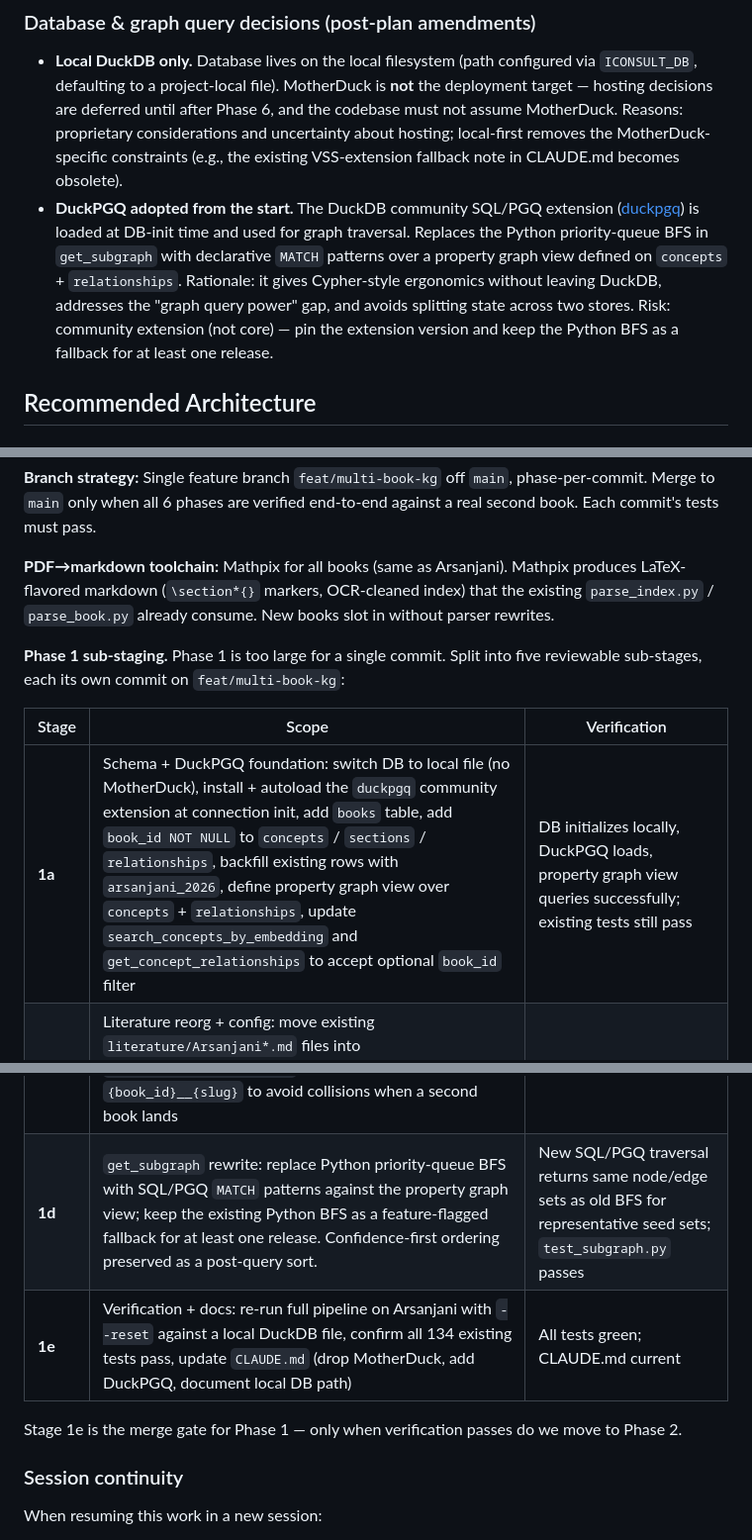
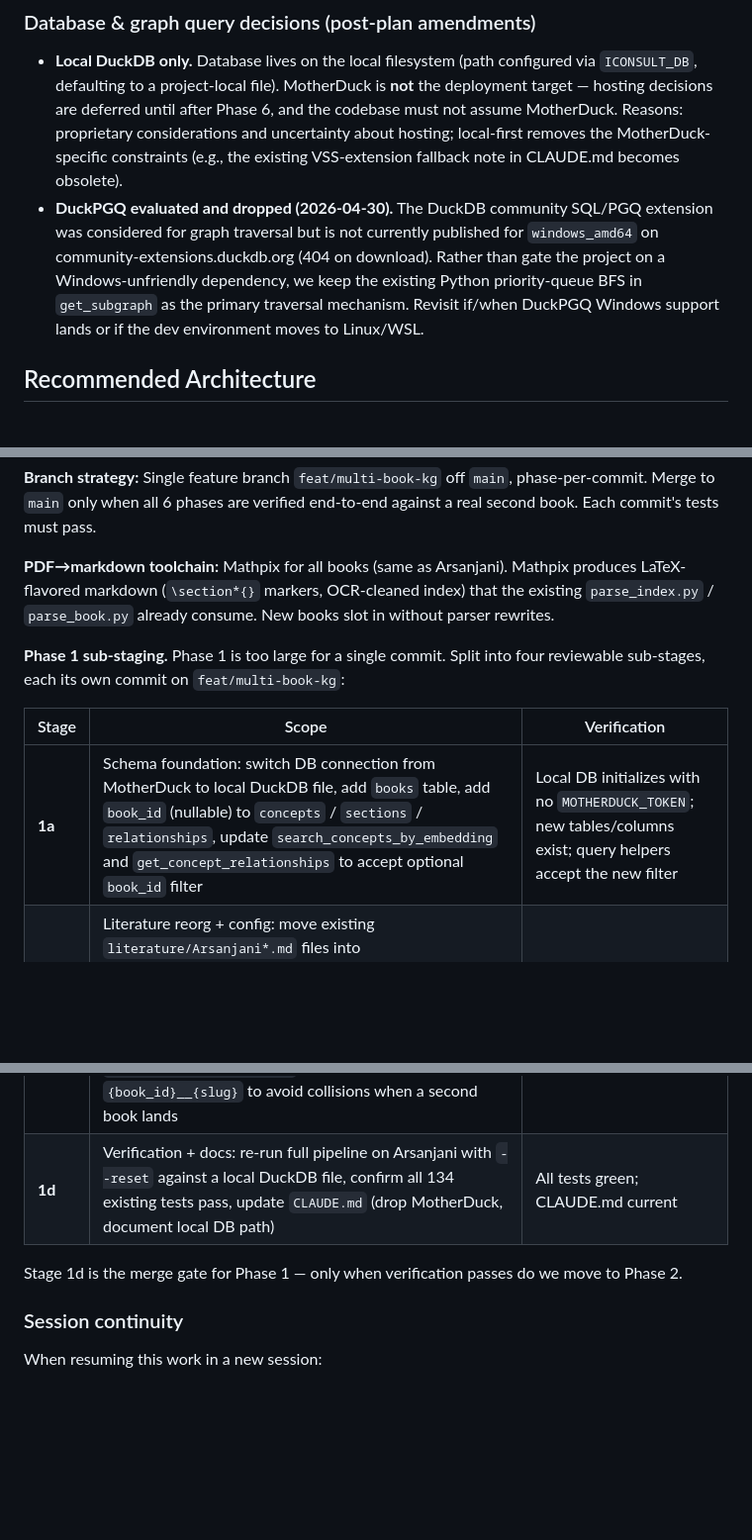
Before and after one commit to marcus-waldman/Iconsult_mcp, a Markdown page: docs/multi-book-architecture-plan.md, 3 parts joined by grey strips. Shown at 99% size. GitHub-like rendering; blank space fills up the shorter version.

Commit message:
Drop DuckPGQ from plan: not available on windows_amd64
Smoke-testing the proposed Phase 1a foundation revealed that the duckpgq
community extension returns 404 from community-extensions.duckdb.org for
windows_amd64 (DuckDB v1.4.0). Rather than gate the project on a Windows-
unfriendly dependency, we keep the existing Python priority-queue BFS in
get_subgraph as the primary graph traversal mechanism.

Phase 1 sub-staging restored to four sub-stages (1a-1d). Local-DuckDB-only
decision retained.

Co-Authored-By: Claude Opus 4.7 (1M context) <noreply@anthropic.com>

```diff
--- a/docs/multi-book-architecture-plan.md
+++ b/docs/multi-book-architecture-plan.md
@@ -21,7 +21,7 @@ User's confirmed answers:
 ### Database & graph query decisions (post-plan amendments)
 
 - **Local DuckDB only.** Database lives on the local filesystem (path configured via `ICONSULT_DB`, defaulting to a project-local file). MotherDuck is **not** the deployment target — hosting decisions are deferred until after Phase 6, and the codebase must not assume MotherDuck. Reasons: proprietary considerations and uncertainty about hosting; local-first removes the MotherDuck-specific constraints (e.g., the existing VSS-extension fallback note in CLAUDE.md becomes obsolete).
-- **DuckPGQ adopted from the start.** The DuckDB community SQL/PGQ extension ([duckpgq](https://duckdb.org/community_extensions/extensions/duckpgq)) is loaded at DB-init time and used for graph traversal. Replaces the Python priority-queue BFS in `get_subgraph` with declarative `MATCH` patterns over a property graph view defined on `concepts` + `relationships`. Rationale: it gives Cypher-style ergonomics without leaving DuckDB, addresses the "graph query power" gap, and avoids splitting state across two stores. Risk: community extension (not core) — pin the extension version and keep the Python BFS as a fallback for at least one release.
+- **DuckPGQ evaluated and dropped (2026-04-30).** The DuckDB community SQL/PGQ extension was considered for graph traversal but is not currently published for `windows_amd64` on community-extensions.duckdb.org (404 on download). Rather than gate the project on a Windows-unfriendly dependency, we keep the existing Python priority-queue BFS in `get_subgraph` as the primary traversal mechanism. Revisit if/when DuckPGQ Windows support lands or if the dev environment moves to Linux/WSL.
 
 ## Recommended Architecture
 
@@ -307,17 +307,16 @@ Add new tests:
 
 **PDF→markdown toolchain:** Mathpix for all books (same as Arsanjani). Mathpix produces LaTeX-flavored markdown (`\section*{}` markers, OCR-cleaned index) that the existing `parse_index.py` / `parse_book.py` already consume. New books slot in without parser rewrites.
 
-**Phase 1 sub-staging.** Phase 1 is too large for a single commit. Split into five reviewable sub-stages, each its own commit on `feat/multi-book-kg`:
+**Phase 1 sub-staging.** Phase 1 is too large for a single commit. Split into four reviewable sub-stages, each its own commit on `feat/multi-book-kg`:
 
 | Stage | Scope | Verification |
 |---|---|---|
-| **1a** | Schema + DuckPGQ foundation: switch DB to local file (no MotherDuck), install + autoload the `duckpgq` community extension at connection init, add `books` table, add `book_id NOT NULL` to `concepts` / `sections` / `relationships`, backfill existing rows with `arsanjani_2026`, define property graph view over `concepts` + `relationships`, update `search_concepts_by_embedding` and `get_concept_relationships` to accept optional `book_id` filter | DB initializes locally, DuckPGQ loads, property graph view queries successfully; existing tests still pass |
+| **1a** | Schema foundation: switch DB connection from MotherDuck to local DuckDB file, add `books` table, add `book_id` (nullable) to `concepts` / `sections` / `relationships`, update `search_concepts_by_embedding` and `get_concept_relationships` to accept optional `book_id` filter | Local DB initializes with no `MOTHERDUCK_TOKEN`; new tables/columns exist; query helpers accept the new filter |
 | **1b** | Literature reorg + config: move existing `literature/Arsanjani*.md` files into `literature/arsanjani_2026/`, replace hardcoded `BOOK_FILENAME`/`INDEX_FILENAME` with per-book registry pattern, insert `arsanjani_2026` row in `books` table (title, authors=Arsanjani & Bustos, year=2026, altitude=mid_level, is_oracle=true, chapter_boundaries from existing `parse_book.CHAPTERS`) | Pipeline scripts can resolve book file paths via registry |
 | **1c** | Pipeline parameterization: thread `--book <id>` through `run_pipeline.py` and all six phase scripts (`parse_index`, `parse_book`, `tag_concepts`, `discover_relationships`, `build_graph`, `populate_content`); move chapter boundaries from hardcoded `parse_book.CHAPTERS` into `books.chapter_boundaries` JSON; concept IDs become `{book_id}__{slug}` to avoid collisions when a second book lands | Pipeline runs end-to-end with `--book arsanjani_2026` |
-| **1d** | `get_subgraph` rewrite: replace Python priority-queue BFS with SQL/PGQ `MATCH` patterns against the property graph view; keep the existing Python BFS as a feature-flagged fallback for at least one release. Confidence-first ordering preserved as a post-query sort. | New SQL/PGQ traversal returns same node/edge sets as old BFS for representative seed sets; `test_subgraph.py` passes |
-| **1e** | Verification + docs: re-run full pipeline on Arsanjani with `--reset` against a local DuckDB file, confirm all 134 existing tests pass, update `CLAUDE.md` (drop MotherDuck, add DuckPGQ, document local DB path) | All tests green; CLAUDE.md current |
+| **1d** | Verification + docs: re-run full pipeline on Arsanjani with `--reset` against a local DuckDB file, confirm all 134 existing tests pass, update `CLAUDE.md` (drop MotherDuck, document local DB path) | All tests green; CLAUDE.md current |
 
-Stage 1e is the merge gate for Phase 1 — only when verification passes do we move to Phase 2.
+Stage 1d is the merge gate for Phase 1 — only when verification passes do we move to Phase 2.
 
 ### Session continuity
 
```
